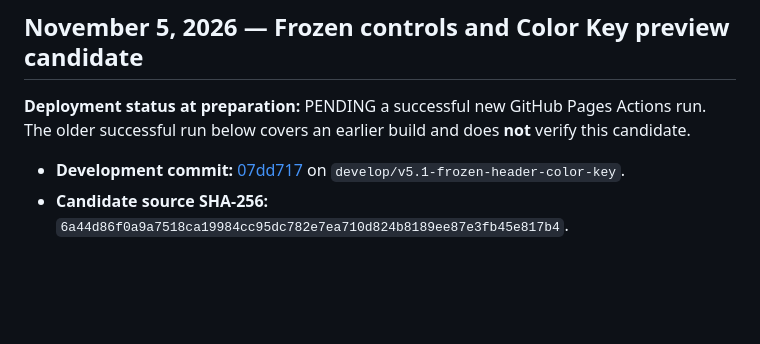
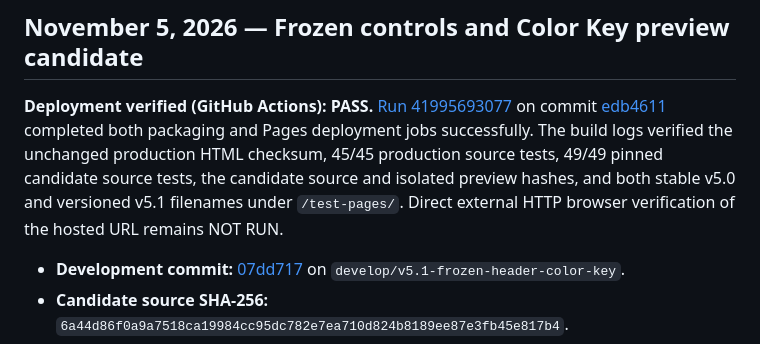
Before and after one commit to circadiansummer/AID-Little-Tools, a Markdown page: story-card-studio/docs/TEST-PAGES.md, the part around the change. Drawn GitHub-style; blank space fills up the shorter version.

Commit message:
docs(pages): record successful frozen-header preview deployment

```diff
--- a/story-card-studio/docs/TEST-PAGES.md
+++ b/story-card-studio/docs/TEST-PAGES.md
@@ -10,7 +10,7 @@
 
 ## November 5, 2026 — Frozen controls and Color Key preview candidate
 
-**Deployment status at preparation:** PENDING a successful new GitHub Pages Actions run. The older successful run below covers an earlier build and does **not** verify this candidate.
+**Deployment verified (GitHub Actions): PASS.** [Run 41995693077](https://github.com/circadiansummer/AID-Little-Tools/actions/runs/41995693077) on commit [edb4611](https://github.com/circadiansummer/AID-Little-Tools/commit/edb46111e373a37881b3434bc630893b41d02720) completed both packaging and Pages deployment jobs successfully. The build logs verified the unchanged production HTML checksum, 45/45 production source tests, 49/49 pinned candidate source tests, the candidate source and isolated preview hashes, and both stable v5.0 and versioned v5.1 filenames under `/test-pages/`. Direct external HTTP browser verification of the hosted URL remains NOT RUN.
 
 - **Development commit:** [07dd717](https://github.com/circadiansummer/AID-Little-Tools/commit/07dd7176ca6189e63db448ff8dd6426ab00bdff2) on `develop/v5.1-frozen-header-color-key`.
 - **Candidate source SHA-256:** `6a44d86f0a9a7518ca19984cc95dc782e7ea710d824b8189ee87e3fb45e817b4`.
```
